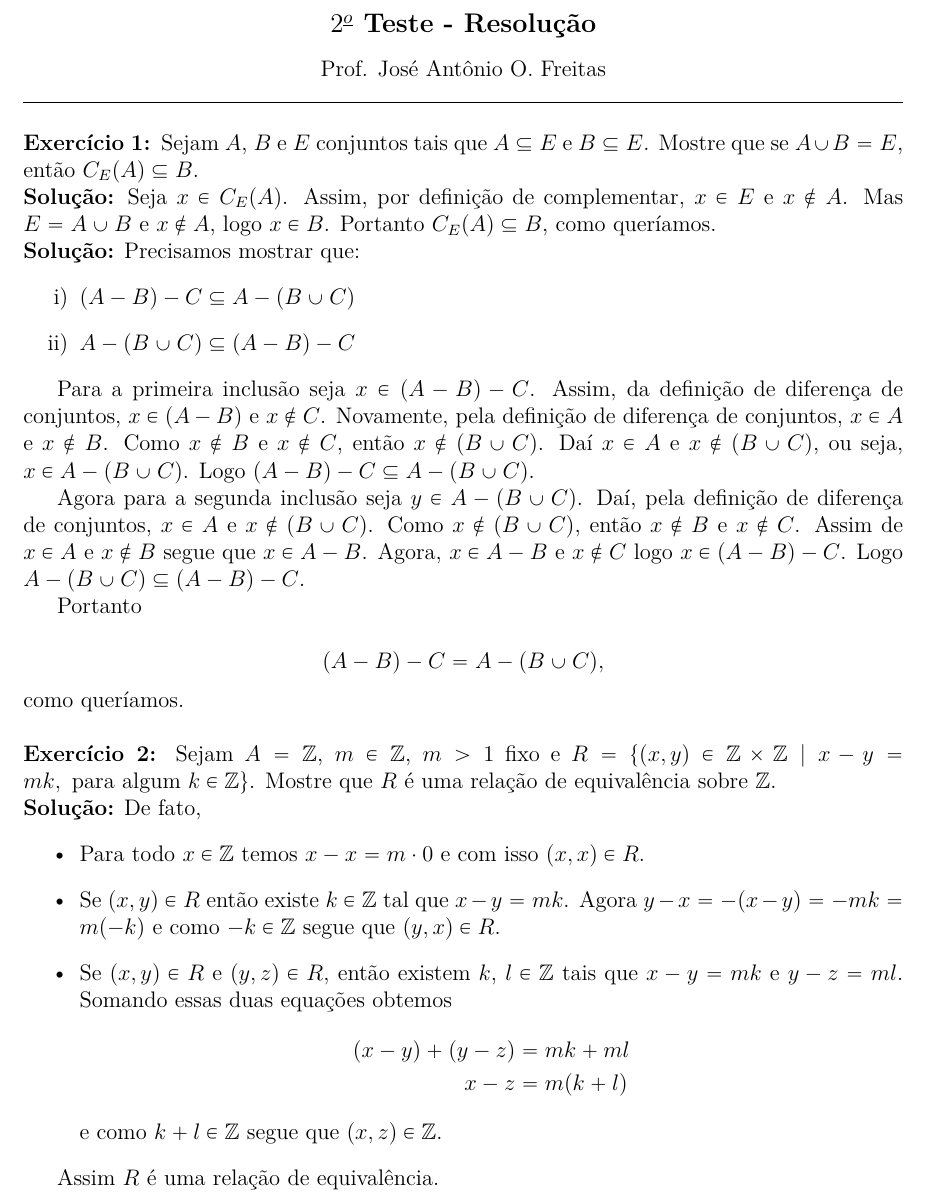
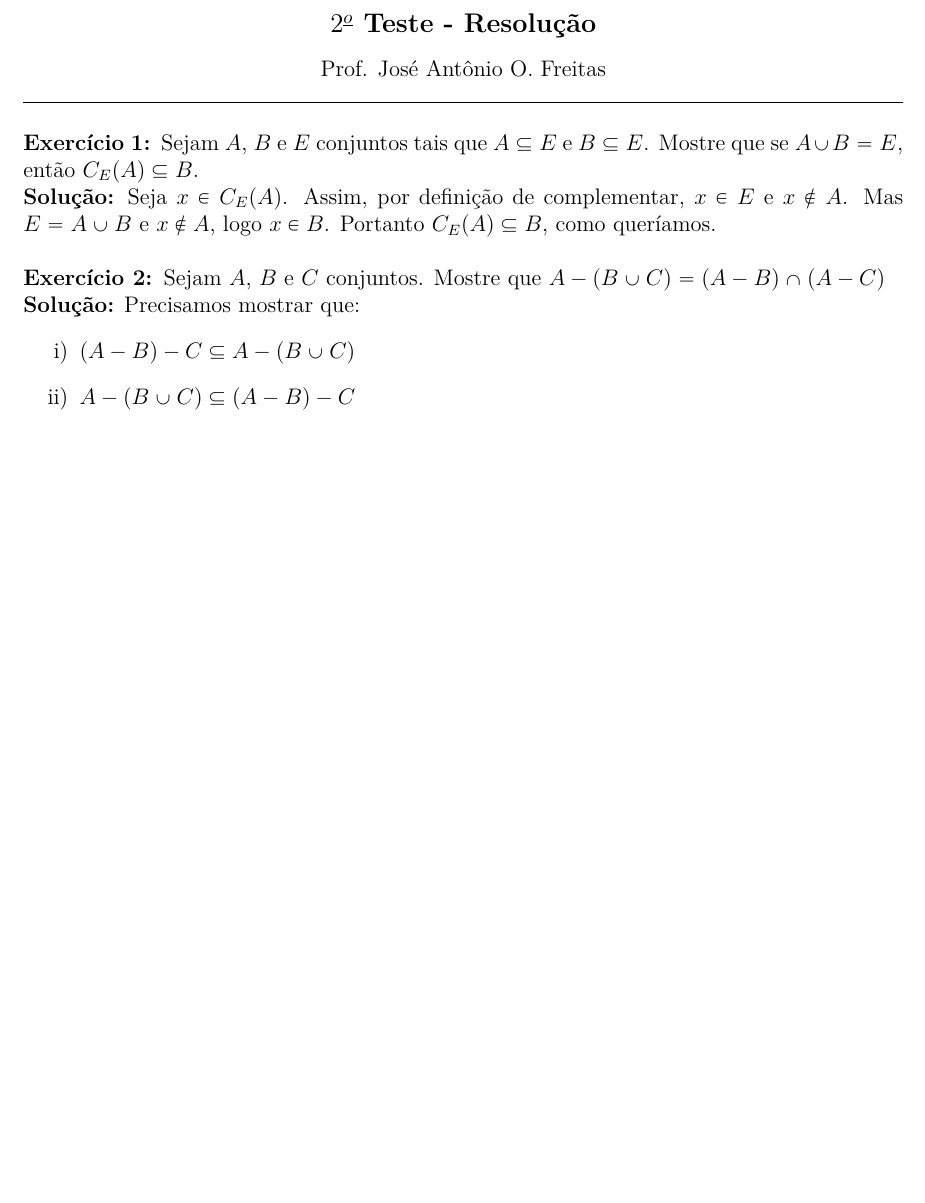
Before and after one commit to jfreitasunb/Algebra-1, a LaTeX document (testes/solucao-modulo-1-teste-2.tex): part of the page, cut so that both start at the same text, the shorter picture padded with empty space. Compiled offline with XeLaTeX.

Commit message:
Enunciado do segundo exercício do segundo teste do Módulo 1.

```diff
--- a/testes/solucao-modulo-1-teste-2.tex
+++ b/testes/solucao-modulo-1-teste-2.tex
@@ -21,40 +21,13 @@
 
 \noindent\textbf{Solu\c{c}\~ao:} Seja $x \in C_E(A)$. Assim, por definição de complementar, $x \in E$ e $x \notin A$. Mas $E = A \cup B$ e $x \notin A$, logo $x \in B$. Portanto $C_E(A) \subseteq B$, como queríamos.
 
+\vspace{.5cm}
+
+\questao Sejam $A$, $B$ e $C$ conjuntos. Mostre que $A - (B \cup C) = (A - B) \cap (A - C)$
+
 \noindent\textbf{Solu\c{c}\~ao:} Precisamos mostrar que:
 \begin{enumerate}[label={\roman*})]
 	\item $(A - B) - C \sub A - (B \cup C)$
 	\item $A - (B \cup C) \sub (A - B) - C$
 \end{enumerate}
-
-Para a primeira inclusão seja $x \in (A - B) - C$. Assim, da definição de diferença de conjuntos, $x \in (A - B)$ e $x \notin C$. Novamente, pela definição de diferença de conjuntos, $x \in A$ e $x \notin B$. Como $x \notin B$ e $x \notin C$, então $x \notin (B \cup C)$. Daí $x \in A$ e $x \notin (B \cup C)$, ou seja, $x \in A - (B \cup C)$. Logo $(A - B) - C \sub A - (B \cup C)$.
-
-Agora para a segunda inclusão seja $y \in A - (B \cup C)$. Daí, pela definição de diferença de conjuntos, $x \in A$ e $x \notin (B \cup C)$. Como $x \notin (B \cup C)$, então $x \notin B$ e $x \notin C$. Assim de $x \in A$ e $x \notin B$ segue que $x \in A - B$. Agora, $x \in A - B$ e $x \notin C$ logo $x \in (A - B) - C$. Logo $A - (B \cup C) \sub (A - B) - C$.
-
-Portanto
-
-\[
-	(A - B) - C = A - (B \cup C),
-\]
-como queríamos.
-
-\vspace{.5cm}
-
-\questao Sejam $A = \z$, $m \in \z$, $m > 1$ fixo e $R = \{(x,y)\in \z \times \z \mid x - y = mk, \mbox{ para algum } k \in \z\}$. Mostre que $R$
-é uma rela{\c c}{\~a}o de equival{\^e}ncia sobre $\z$.
-
-\noindent\textbf{Solu\c{c}\~ao:} De fato,
-	\begin{itemize}
-		\item Para todo $x\in \z$ temos $x - x = m\cdot0$ e com isso $(x,x) \in R$.
-		\item Se $(x,y) \in R$ então existe $k \in \z$ tal que $x - y = mk$. Agora $y - x = -(x - y) = -mk = m (-k)$ e como $-k \in \z$ segue que $(y,x) \in R$.
-		\item Se $(x,y) \in R$ e $(y,z) \in R$, então existem $k$, $l\in \z$ tais que $x - y = mk$ e $y - z = ml$.
-		Somando essas duas equações obtemos
-		\begin{align*}
-			(x - y) + (y - z) &= mk + ml\\
-			x - z &= m(k + l)
-		\end{align*}
-		e como $k + l \in \z$ segue que $(x,z) \in \z$.
-	\end{itemize}
-
-	Assim $R$ é uma relação de equivalência.
 \end{document}
```
